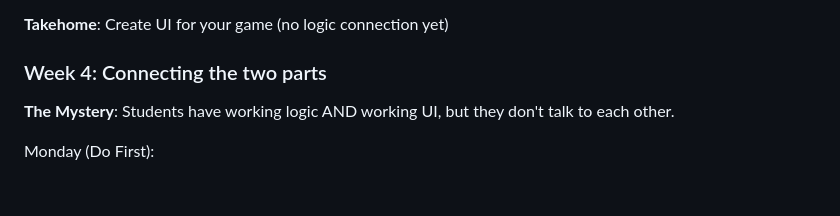
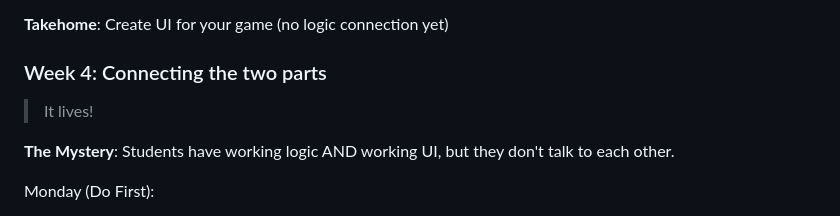
Before and after one commit to lennardong/imagination_machines, a Markdown page: README.md, the part around the change. GitHub-like rendering; blank space fills up the shorter version.

```diff
--- a/README.md
+++ b/README.md
@@ -81,7 +81,8 @@ Tuesday (Learn Later):
 **Takehome**: Create UI for your game (no logic connection yet)
 
 ### Week 4: Connecting the two parts
-
+> It lives!
+>
 **The Mystery**: Students have working logic AND working UI, but they don't talk to each other.
 
 Monday (Do First):
```
